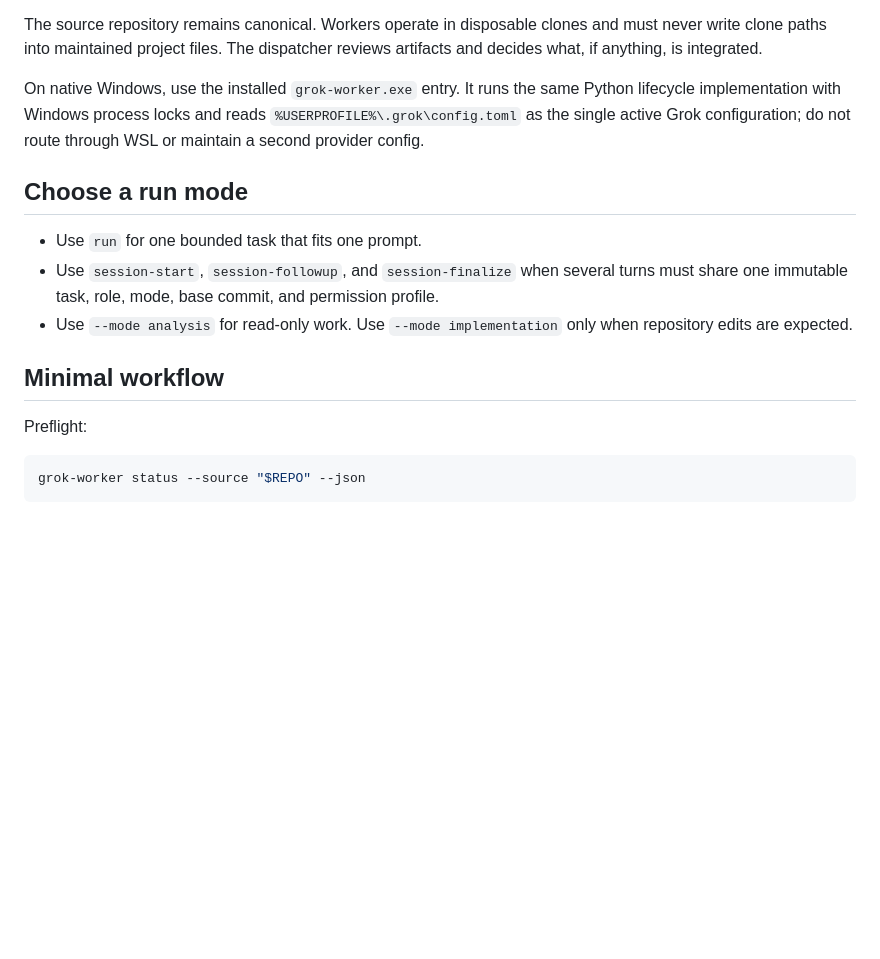
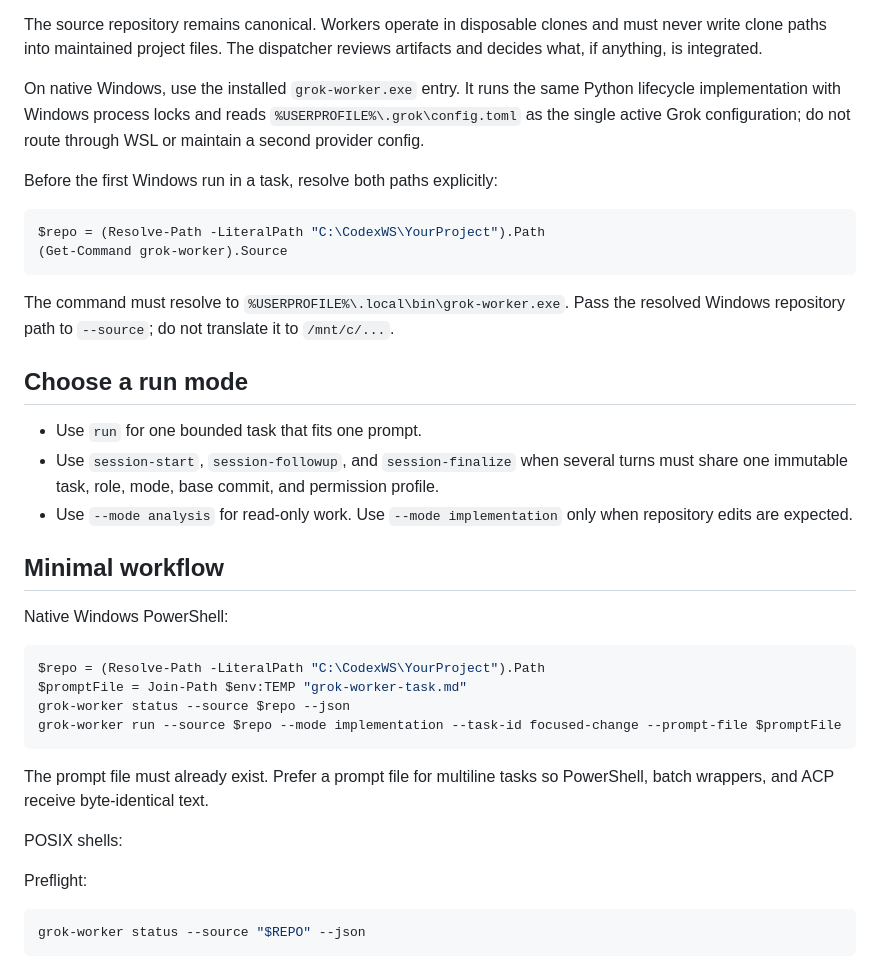
Before and after one commit to MaxxxDong/codex-grok-orchestrator, a Markdown page: SKILL.md, the part around the change. Drawn GitHub-style; blank space fills up the shorter version.

Commit message:
docs: clarify native Windows skill entry
补充 PowerShell 路径预检与 prompt-file 用法，避免其他 Agent 误用 WSL 路径或 Bash 续行。

````diff
--- a/SKILL.md
+++ b/SKILL.md
@@ -15,6 +15,15 @@ The source repository remains canonical. Workers operate in disposable clones an
 
 On native Windows, use the installed `grok-worker.exe` entry. It runs the same Python lifecycle implementation with Windows process locks and reads `%USERPROFILE%\.grok\config.toml` as the single active Grok configuration; do not route through WSL or maintain a second provider config.
 
+Before the first Windows run in a task, resolve both paths explicitly:
+
+```powershell
+$repo = (Resolve-Path -LiteralPath "C:\CodexWS\YourProject").Path
+(Get-Command grok-worker).Source
+```
+
+The command must resolve to `%USERPROFILE%\.local\bin\grok-worker.exe`. Pass the resolved Windows repository path to `--source`; do not translate it to `/mnt/c/...`.
+
 ## Choose a run mode
 
 - Use `run` for one bounded task that fits one prompt.
@@ -22,6 +31,19 @@ On native Windows, use the installed `grok-worker.exe` entry. It runs the same P
 - Use `--mode analysis` for read-only work. Use `--mode implementation` only when repository edits are expected.
 
 ## Minimal workflow
+
+Native Windows PowerShell:
+
+```powershell
+$repo = (Resolve-Path -LiteralPath "C:\CodexWS\YourProject").Path
+$promptFile = Join-Path $env:TEMP "grok-worker-task.md"
+grok-worker status --source $repo --json
+grok-worker run --source $repo --mode implementation --task-id focused-change --prompt-file $promptFile
+```
+
+The prompt file must already exist. Prefer a prompt file for multiline tasks so PowerShell, batch wrappers, and ACP receive byte-identical text.
+
+POSIX shells:
 
 Preflight:
 
````
